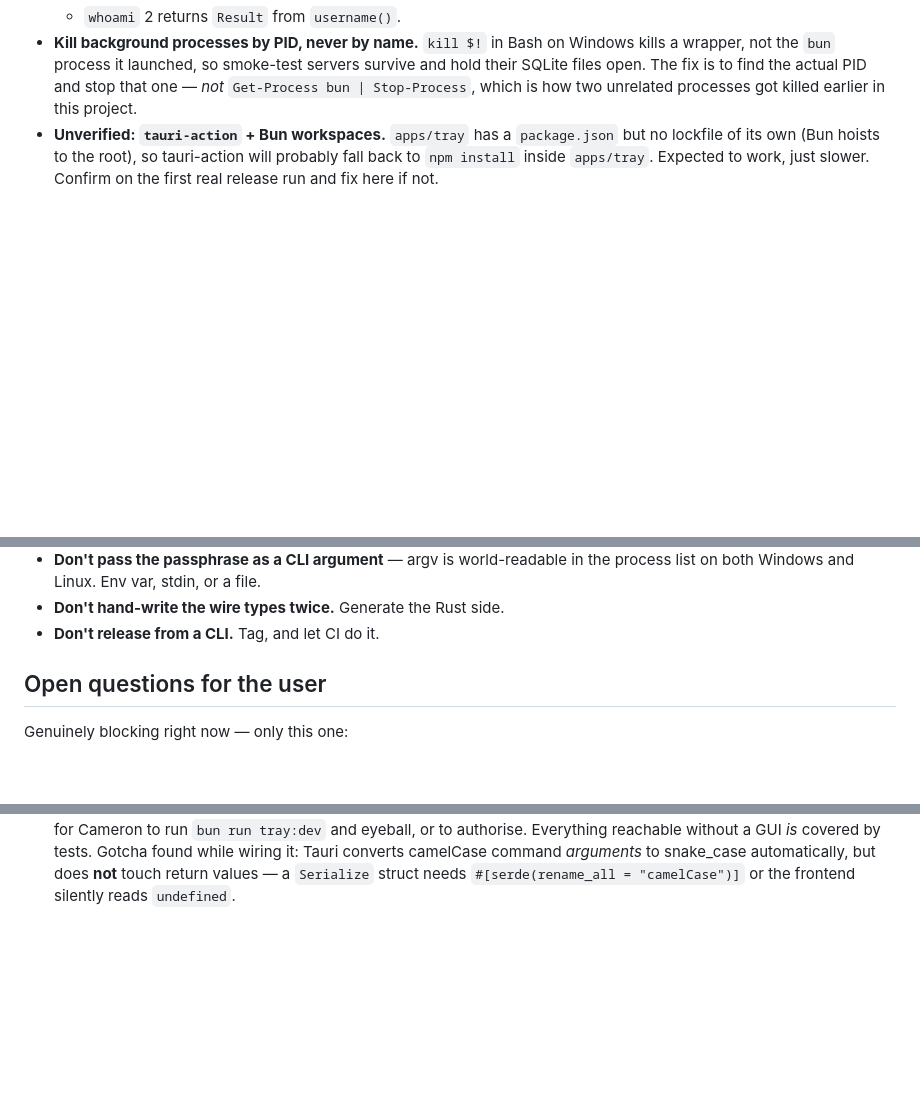
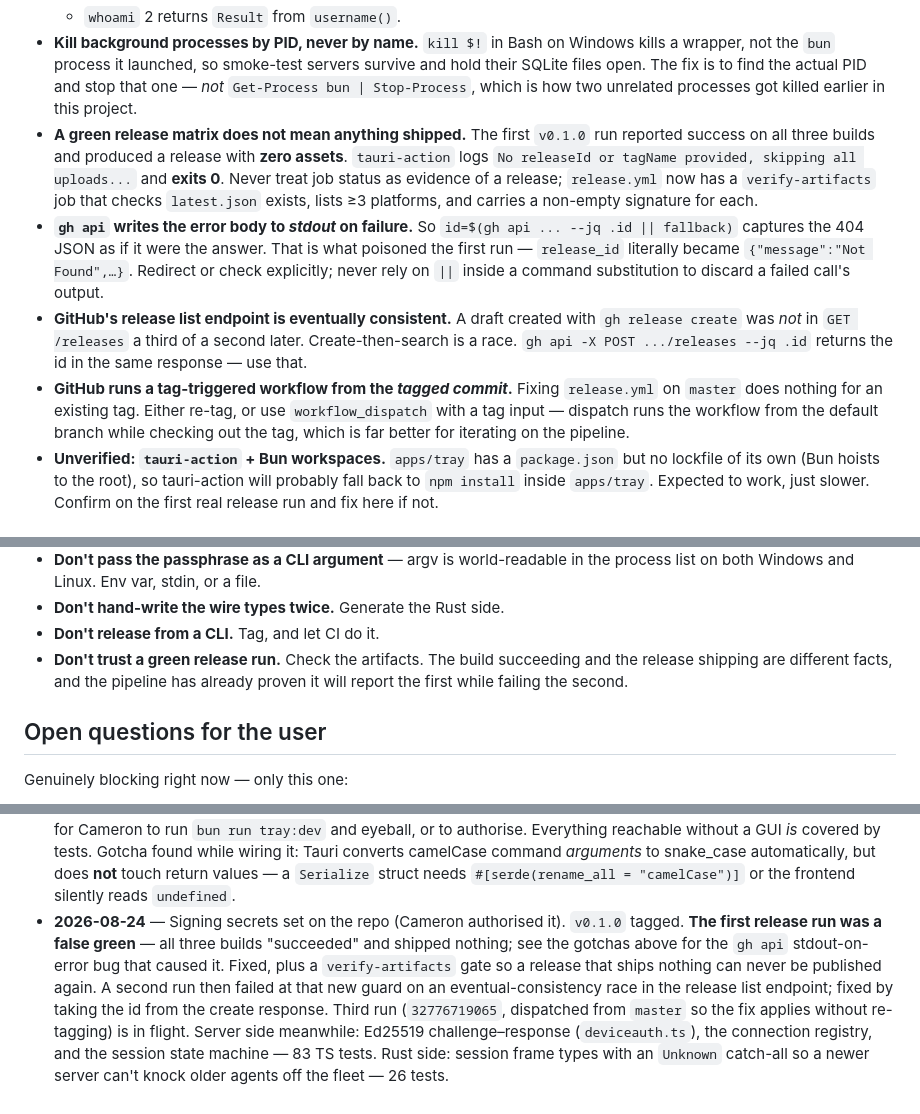
Before and after one commit to cinderblock/rms, a Markdown page: plans/architecture.md, 3 parts joined by grey strips. Drawn GitHub-style; blank space fills up the shorter version.

Commit message:
Record the release-pipeline failures in the plan
Four findings worth not rediscovering: a green matrix is not evidence
anything shipped, gh api writes error bodies to stdout, GitHub's release
list is eventually consistent, and a tag-triggered workflow runs from the
tagged commit rather than master.

Co-Authored-By: Claude Opus 5 <noreply@anthropic.com>

```diff
--- a/plans/architecture.md
+++ b/plans/architecture.md
@@ -355,6 +355,26 @@ Ordered so that the self-updater lands before there's much to update.
   servers survive and hold their SQLite files open. The fix is to find the
   actual PID and stop that one — *not* `Get-Process bun | Stop-Process`, which
   is how two unrelated processes got killed earlier in this project.
+- **A green release matrix does not mean anything shipped.** The first `v0.1.0`
+  run reported success on all three builds and produced a release with **zero
+  assets**. `tauri-action` logs `No releaseId or tagName provided, skipping all
+  uploads...` and **exits 0**. Never treat job status as evidence of a release;
+  `release.yml` now has a `verify-artifacts` job that checks `latest.json`
+  exists, lists ≥3 platforms, and carries a non-empty signature for each.
+- **`gh api` writes the error body to *stdout* on failure.** So
+  `id=$(gh api ... --jq .id || fallback)` captures the 404 JSON as if it were the
+  answer. That is what poisoned the first run — `release_id` literally became
+  `{"message":"Not Found",…}`. Redirect or check explicitly; never rely on
+  `||` inside a command substitution to discard a failed call's output.
+- **GitHub's release list endpoint is eventually consistent.** A draft created
+  with `gh release create` was *not* in `GET /releases` a third of a second
+  later. Create-then-search is a race. `gh api -X POST .../releases --jq .id`
+  returns the id in the same response — use that.
+- **GitHub runs a tag-triggered workflow from the *tagged commit*.** Fixing
+  `release.yml` on `master` does nothing for an existing tag. Either re-tag, or
+  use `workflow_dispatch` with a tag input — dispatch runs the workflow from the
+  default branch while checking out the tag, which is far better for iterating
+  on the pipeline.
 - **Unverified: `tauri-action` + Bun workspaces.** `apps/tray` has a
   `package.json` but no lockfile of its own (Bun hoists to the root), so
   tauri-action will probably fall back to `npm install` inside `apps/tray`.
@@ -384,6 +404,9 @@ Ordered so that the self-updater lands before there's much to update.
   process list on both Windows and Linux. Env var, stdin, or a file.
 - **Don't hand-write the wire types twice.** Generate the Rust side.
 - **Don't release from a CLI.** Tag, and let CI do it.
+- **Don't trust a green release run.** Check the artifacts. The build succeeding
+  and the release shipping are different facts, and the pipeline has already
+  proven it will report the first while failing the second.
 
 ## Open questions for the user
 
@@ -480,3 +503,16 @@ Needed later, not now — do not treat these as blockers:
   snake_case automatically, but does **not** touch return values — a `Serialize`
   struct needs `#[serde(rename_all = "camelCase")]` or the frontend silently
   reads `undefined`.
+- **2026-08-24** — Signing secrets set on the repo (Cameron authorised it).
+  `v0.1.0` tagged. **The first release run was a false green** — all three builds
+  "succeeded" and shipped nothing; see the gotchas above for the `gh api`
+  stdout-on-error bug that caused it. Fixed, plus a `verify-artifacts` gate so a
+  release that ships nothing can never be published again. A second run then
+  failed at that new guard on an eventual-consistency race in the release list
+  endpoint; fixed by taking the id from the create response. Third run
+  (`32776719065`, dispatched from `master` so the fix applies without re-tagging)
+  is in flight.
+  Server side meanwhile: Ed25519 challenge–response (`deviceauth.ts`), the
+  connection registry, and the session state machine — 83 TS tests. Rust side:
+  session frame types with an `Unknown` catch-all so a newer server can't knock
+  older agents off the fleet — 26 tests.
```
